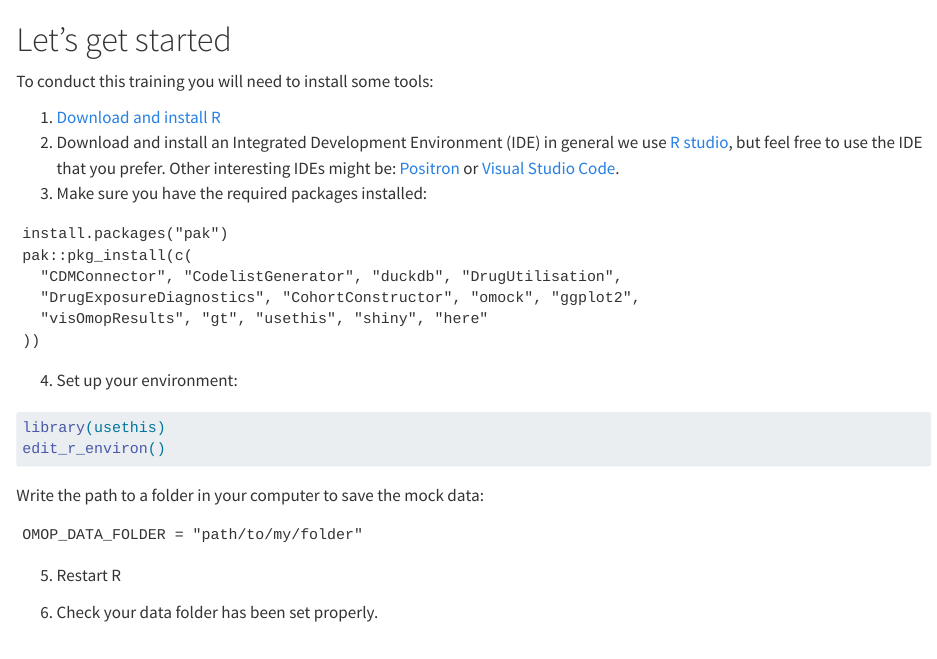
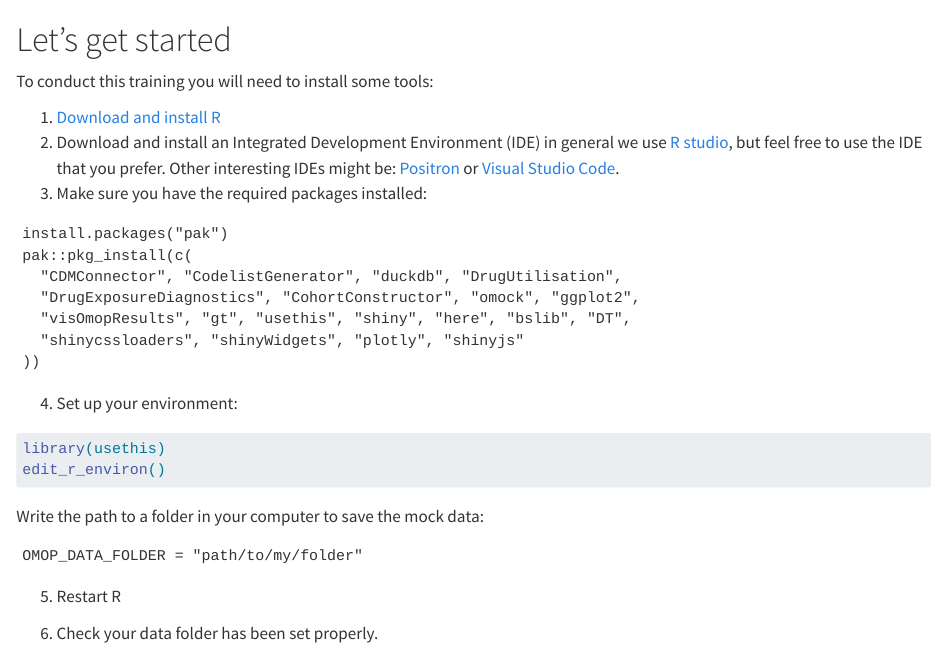
Before and after one commit to oxford-pharmacoepi/HDS-DrugTraining, a Quarto document (setup.qmd): the page in a window 1100 px wide, from its top. Rendered offline with R 4.5, knitr and Pandoc in place of Quarto, with nearby package versions; some code elsewhere in the file could not run offline.

Commit message:
add packages

````diff
--- a/setup.qmd
+++ b/setup.qmd
@@ -12,7 +12,8 @@ install.packages("pak")
 pak::pkg_install(c(
   "CDMConnector", "CodelistGenerator", "duckdb", "DrugUtilisation",
   "DrugExposureDiagnostics", "CohortConstructor", "omock", "ggplot2",
-  "visOmopResults", "gt", "usethis", "shiny", "here"
+  "visOmopResults", "gt", "usethis", "shiny", "here", "bslib", "DT",
+  "shinycssloaders", "shinyWidgets", "plotly", "shinyjs"
 ))
 ```
   4. Set up your environment:
````
Also changed, not shown: for_renv.R (+6 -0 lines).
